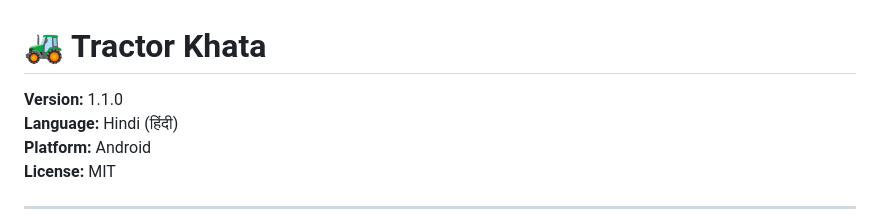
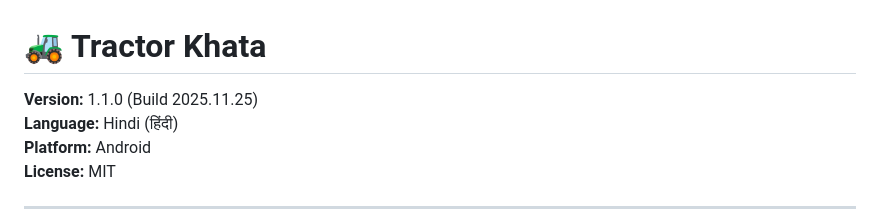
Before and after one commit to gauravr13/Tractor-Khata, a Markdown page: README.md, the part around the change. GitHub-like rendering.

Commit message:
Force update documentation to sync with GitHub

```diff
--- a/README.md
+++ b/README.md
@@ -1,6 +1,6 @@
 # 🚜 Tractor Khata
 
-**Version:** 1.1.0
+**Version:** 1.1.0 (Build 2025.11.25)
 **Language:** Hindi (हिंदी)
 **Platform:** Android
 **License:** MIT
```
